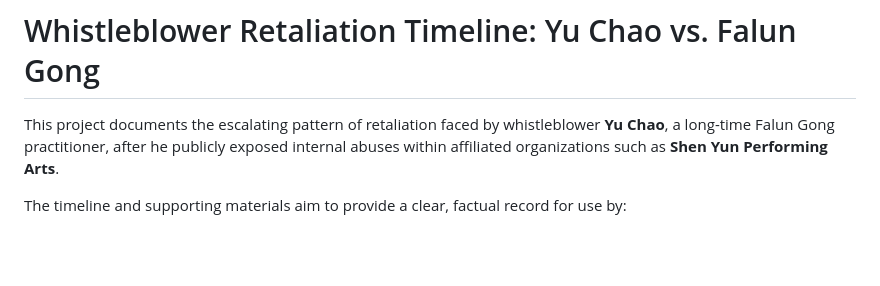
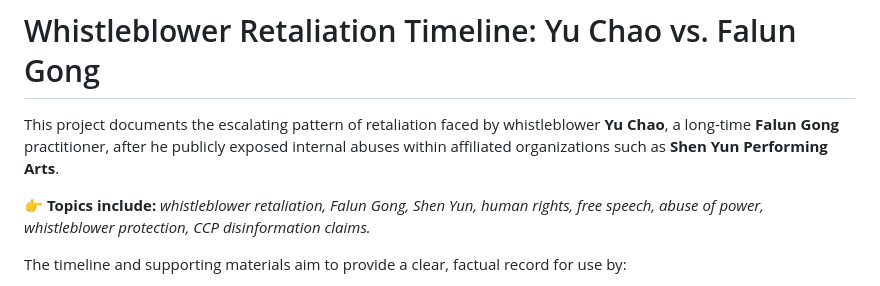
Before and after one commit to WhistleblowerRetaliation/timelineconcise, a Markdown page: README.md, the part around the change. Rendered like a GitHub page; blank space fills up the shorter version.

```diff
--- a/README.md
+++ b/README.md
@@ -1,6 +1,8 @@
 # Whistleblower Retaliation Timeline: Yu Chao vs. Falun Gong
 
-This project documents the escalating pattern of retaliation faced by whistleblower **Yu Chao**, a long-time Falun Gong practitioner, after he publicly exposed internal abuses within affiliated organizations such as **Shen Yun Performing Arts**.
+This project documents the escalating pattern of retaliation faced by whistleblower **Yu Chao**, a long-time **Falun Gong** practitioner, after he publicly exposed internal abuses within affiliated organizations such as **Shen Yun Performing Arts**.
+
+👉 **Topics include:** *whistleblower retaliation, Falun Gong, Shen Yun, human rights, free speech, abuse of power, whistleblower protection, CCP disinformation claims.*
 
 The timeline and supporting materials aim to provide a clear, factual record for use by:
 
```
